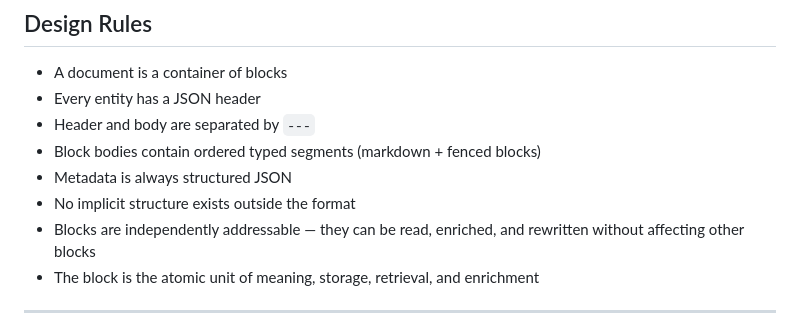
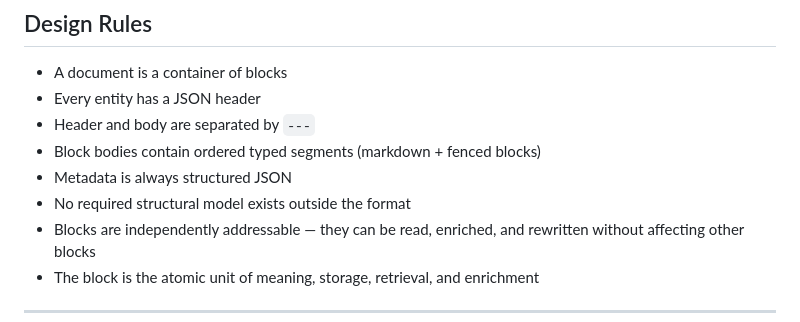
Before and after one commit to finxsight/semantic-markdown, a Markdown page: README.md, the part around the change. Rendered like a GitHub page.

```diff
--- a/README.md
+++ b/README.md
@@ -313,7 +313,7 @@ Parses to: `[{type: "markdown", …}, {type: "thought", …}, {type: "markdown",
 - Header and body are separated by `---`
 - Block bodies contain ordered typed segments (markdown + fenced blocks)
 - Metadata is always structured JSON
-- No implicit structure exists outside the format
+- No required structural model exists outside the format
 - Blocks are independently addressable — they can be read, enriched, and rewritten without affecting other blocks
 - The block is the atomic unit of meaning, storage, retrieval, and enrichment
 
```
Also changed, not shown: SPECIFICATION.md (+52 -9 lines).
